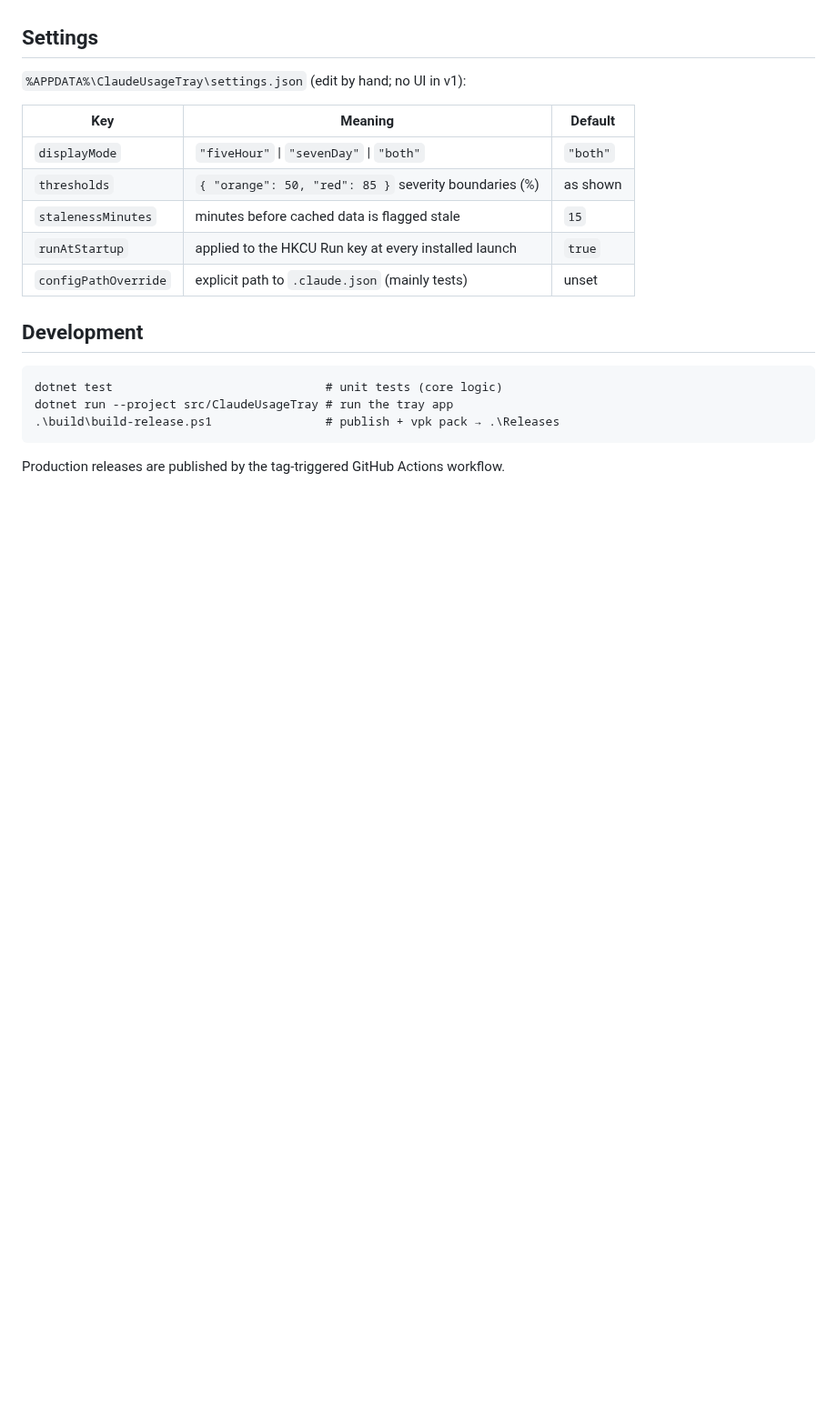
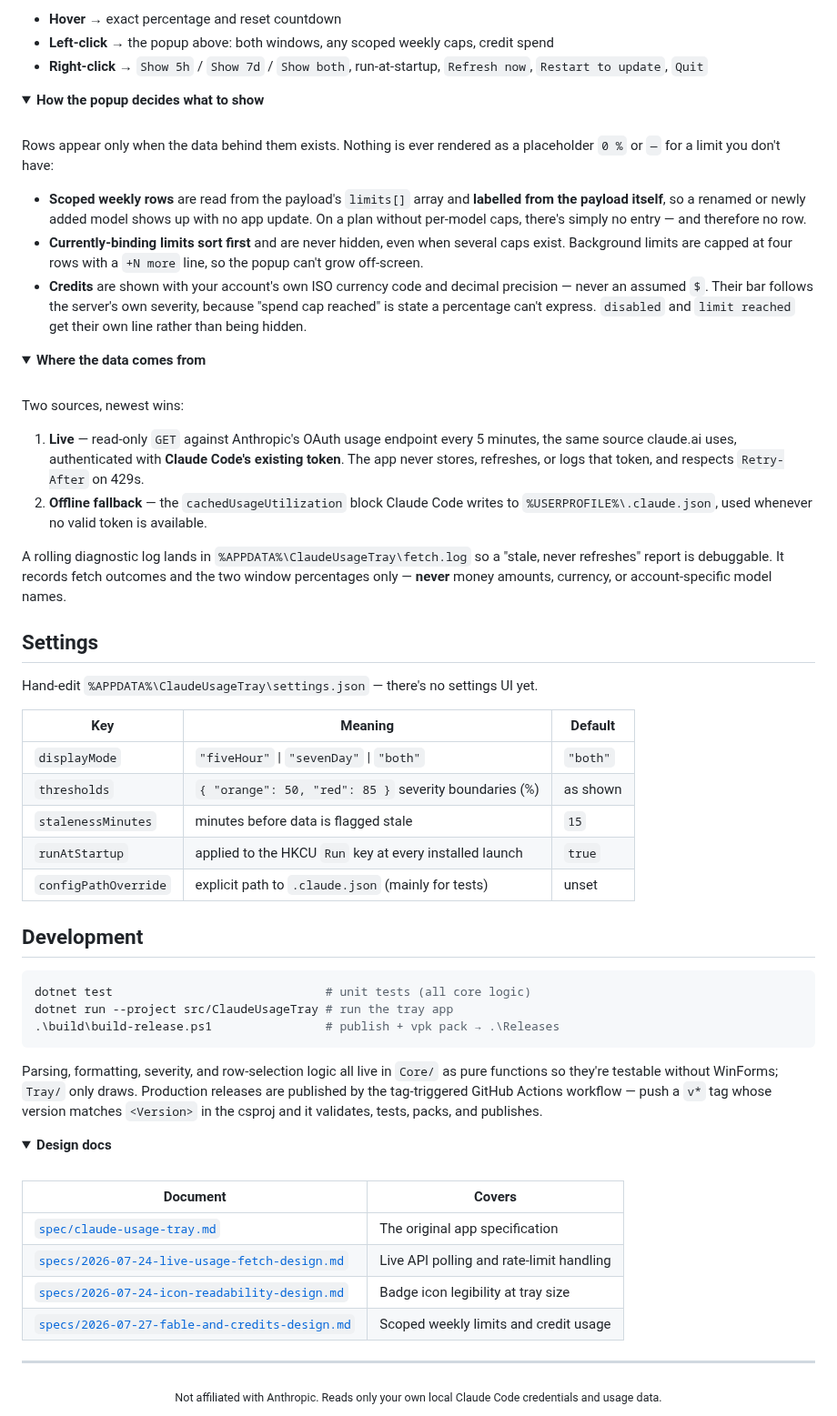
Before and after one commit to wus-technik/win_systray-claude-usage, a Markdown page: README.md, the part around one of its changes. Shown at 91% size. Rendered like a GitHub page; folded sections open; blank space fills up the shorter version.

````diff
--- a/README.md
+++ b/README.md
@@ -27,20 +71,89 @@ Run `WusTechnik.ClaudeUsageTray-win-Setup.exe` from the latest release. Per-user
+- **Hover** → exact percentage and reset countdown
+- **Left-click** → the popup above: both windows, any scoped weekly caps, credit spend
+- **Right-click** → `Show 5h` / `Show 7d` / `Show both`, run-at-startup, `Refresh now`,
+  `Restart to update`, `Quit`
+
+<details>
+<summary><b>How the popup decides what to show</b></summary>
+
+<br>
+
+Rows appear only when the data behind them exists. Nothing is ever rendered as a
+placeholder `0 %` or `—` for a limit you don't have:
+
+- **Scoped weekly rows** are read from the payload's `limits[]` array and **labelled from the
+  payload itself**, so a renamed or newly added model shows up with no app update. On a plan
+  without per-model caps, there's simply no entry — and therefore no row.
+- **Currently-binding limits sort first** and are never hidden, even when several caps exist.
+  Background limits are capped at four rows with a `+N more` line, so the popup can't grow
+  off-screen.
+- **Credits** are shown with your account's own ISO currency code and decimal precision —
+  never an assumed `$`. Their bar follows the server's own severity, because "spend cap
+  reached" is state a percentage can't express. `disabled` and `limit reached` get their own
+  line rather than being hidden.
+
+</details>
+
+<details>
+<summary><b>Where the data comes from</b></summary>
+
+<br>
+
+Two sources, newest wins:
+
+1. **Live** — read-only `GET` against Anthropic's OAuth usage endpoint every 5 minutes,
+   the same source claude.ai uses, authenticated with **Claude Code's existing token**.
+   The app never stores, refreshes, or logs that token, and respects `Retry-After` on 429s.
+2. **Offline fallback** — the `cachedUsageUtilization` block Claude Code writes to
+   `%USERPROFILE%\.claude.json`, used whenever no valid token is available.
+
+A rolling diagnostic log lands in `%APPDATA%\ClaudeUsageTray\fetch.log` so a
+"stale, never refreshes" report is debuggable. It records fetch outcomes and the two window
+percentages only — **never** money amounts, currency, or account-specific model names.
+
+</details>
 
 ## Settings
 
-`%APPDATA%\ClaudeUsageTray\settings.json` (edit by hand; no UI in v1):
+Hand-edit `%APPDATA%\ClaudeUsageTray\settings.json` — there's no settings UI yet.
 
 | Key | Meaning | Default |
 |---|---|---|
 | `displayMode` | `"fiveHour"` \| `"sevenDay"` \| `"both"` | `"both"` |
 | `thresholds` | `{ "orange": 50, "red": 85 }` severity boundaries (%) | as shown |
-| `stalenessMinutes` | minutes before cached data is flagged stale | `15` |
-| `runAtStartup` | applied to the HKCU Run key at every installed launch | `true` |
-| `configPathOverride` | explicit path to `.claude.json` (mainly tests) | unset |
+| `stalenessMinutes` | minutes before data is flagged stale | `15` |
+| `runAtStartup` | applied to the HKCU `Run` key at every installed launch | `true` |
+| `configPathOverride` | explicit path to `.claude.json` (mainly for tests) | unset |
 
 ## Development
 
-    dotnet test                              # unit tests (core logic)
-    dotnet run --project src/ClaudeUsageTray # run the tray app
-    .\build\build-release.ps1                # publish + vpk pack → .\Releases
+```powershell
+dotnet test                              # unit tests (all core logic)
+dotnet run --project src/ClaudeUsageTray # run the tray app
+.\build\build-release.ps1                # publish + vpk pack → .\Releases
+```
 
-Production releases are published by the tag-triggered GitHub Actions workflow.
+Parsing, formatting, severity, and row-selection logic all live in `Core/` as pure functions
+so they're testable without WinForms; `Tray/` only draws. Production releases are published
+by the tag-triggered GitHub Actions workflow — push a `v*` tag whose version matches
+`<Version>` in the csproj and it validates, tests, packs, and publishes.
+
+<details>
+<summary><b>Design docs</b></summary>
+
+<br>
+
+| Document | Covers |
+|---|---|
+| [`spec/claude-usage-tray.md`](docs/superpowers/spec/claude-usage-tray.md) | The original app specification |
+| [`specs/2026-07-24-live-usage-fetch-design.md`](docs/superpowers/specs/2026-07-24-live-usage-fetch-design.md) | Live API polling and rate-limit handling |
+| [`specs/2026-07-24-icon-readability-design.md`](docs/superpowers/specs/2026-07-24-icon-readability-design.md) | Badge icon legibility at tray size |
+| [`specs/2026-07-27-fable-and-credits-design.md`](docs/superpowers/specs/2026-07-27-fable-and-credits-design.md) | Scoped weekly limits and credit usage |
+
+</details>
+
+---
+
+<div align="center">
+<sub>Not affiliated with Anthropic. Reads only your own local Claude Code credentials and usage data.</sub>
+</div>
````
Also changed, not shown: other parts of README.md (+63 -19 lines), docs/screenshot-popup.png (added).
